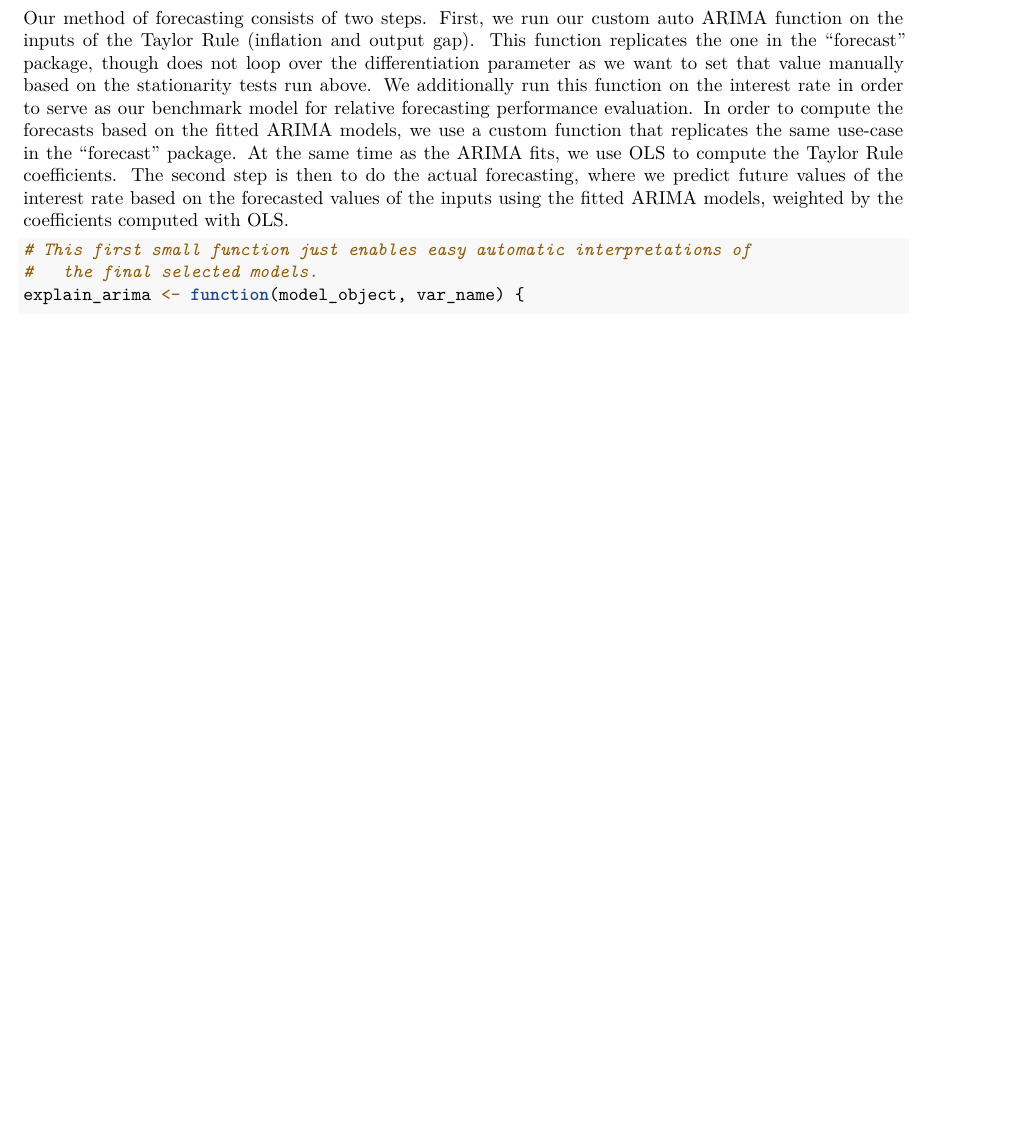
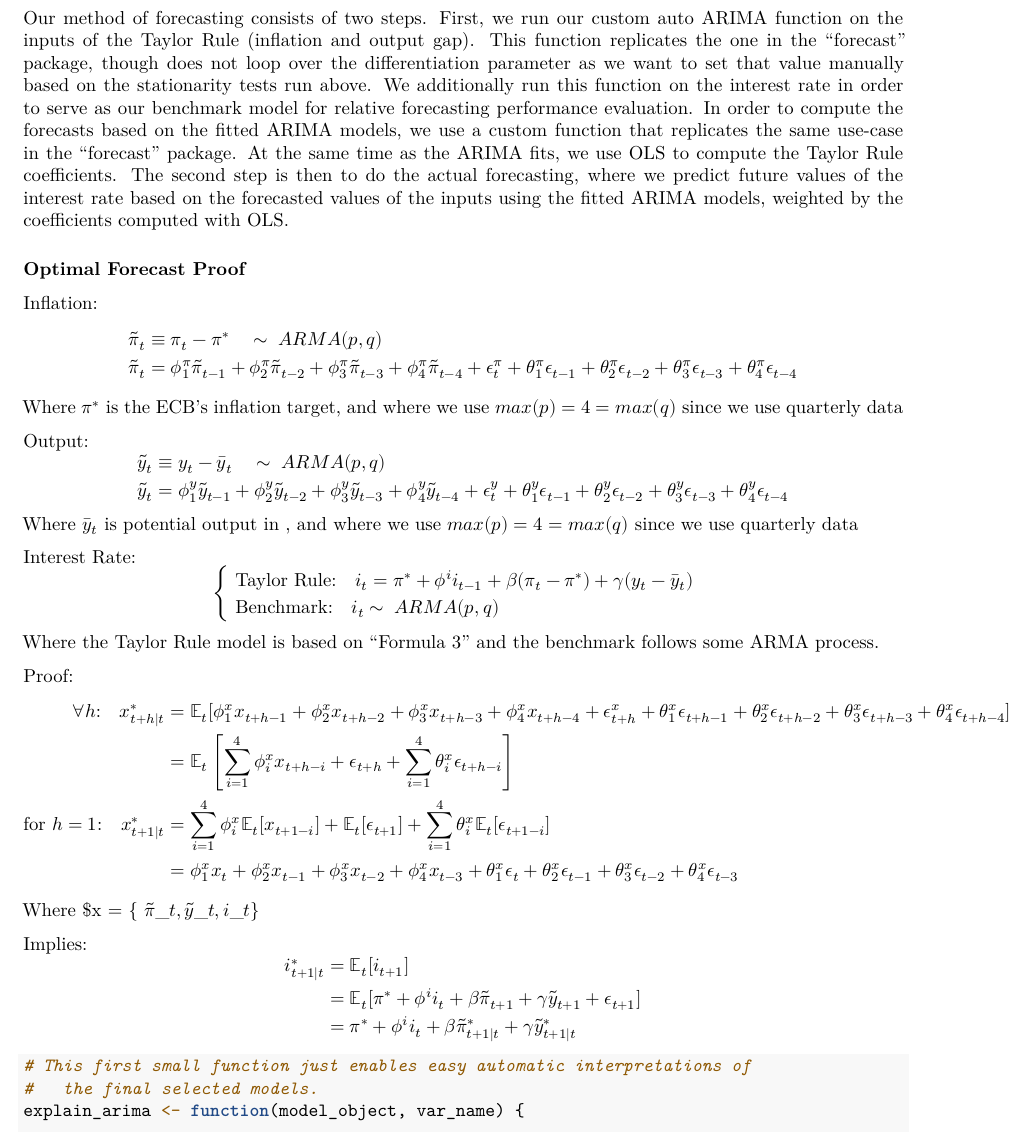
Before and after one commit to theshufflebee/therockcast, an R Markdown document (ECB_Project.Rmd): part of page 16 of 36, cut so that both start at the same text, the shorter picture padded with empty space. Rendered offline with R 4.5, knitr and Pandoc, then LaTeX, with nearby package versions; some code elsewhere in the file could not run offline.

Commit message:
writing proofs

````diff
--- a/ECB_Project.Rmd
+++ b/ECB_Project.Rmd
@@ -732,6 +732,61 @@ At the same time as the ARIMA fits, we use OLS to compute the Taylor Rule coeffi
 The second step is then to do the actual forecasting, where we predict future values
 of the interest rate based on the forecasted values of the inputs using the fitted
 ARIMA models, weighted by the coefficients computed with OLS.
+
+
+
+### Optimal Forecast Proof
+
+Inflation:
+$$
+\begin{aligned}
+    \tilde{\pi}_t &\equiv \pi_t - \pi^* \quad \overset{\mathrm{}}{\sim} \; ARMA(p,q) \\
+    \tilde{\pi}_t &= \phi_1^\pi \tilde{\pi}_{t-1} + \phi_2^\pi \tilde{\pi}_{t-2} + \phi_3^\pi \tilde{\pi}_{t-3} + \phi_4^\pi \tilde{\pi}_{t-4} + \epsilon_t^\pi + \theta_1^\pi \epsilon_{t-1} + \theta_2^\pi \epsilon_{t-2} + \theta_3^\pi \epsilon_{t-3} + \theta_4^\pi \epsilon_{t-4}
+\end{aligned}
+$$
+Where $\pi^*$ is the ECB's inflation target, and where we use $max(p) = 4 = max(q)$ since we use quarterly data
+
+
+Output:
+$$
+\begin{aligned}
+    \tilde{y}_t &\equiv y_t - \bar{y}_t \quad \overset{\mathrm{}}{\sim} \; ARMA(p,q) \\
+    \tilde{y}_t &= \phi_1^y \tilde{y}_{t-1} + \phi_2^y \tilde{y}_{t-2} + \phi_3^y \tilde{y}_{t-3} + \phi_4^y \tilde{y}_{t-4} + \epsilon_t^y + \theta_1^y \epsilon_{t-1} + \theta_2^y \epsilon_{t-2} + \theta_3^y \epsilon_{t-3} + \theta_4^y \epsilon_{t-4}
+\end{aligned}
+$$
+Where $\bar{y}_t$ is potential output in , and where we use $max(p) = 4 = max(q)$ since we use quarterly data
+
+
+Interest Rate:
+$$
+\begin{cases}
+  \text{ Taylor Rule:} \quad i_t = \pi^* + \phi^i i_{t-1} + \beta(\pi_t - \pi^*) + \gamma(y_t-\bar{y}_t) \\
+  \text{ Benchmark:} \quad i_t \overset{\mathrm{}}{\sim} \; ARMA(p,q)
+\end{cases}
+$$
+Where the Taylor Rule model is based on "Formula 3" and the benchmark follows some ARMA process.
+
+
+Proof:
+$$
+\begin{aligned}
+  \forall h \text{:} \quad x_{t+h|t}^* &= \mathbb{E}_t [\phi_1^x x_{t+h-1} + \phi_2^x x_{t+h-2} + \phi_3^x x_{t+h-3} + \phi_4^x x_{t+h-4} + \epsilon_{t+h}^x + \theta_1^x \epsilon_{t+h-1} + \theta_2^x \epsilon_{t+h-2} + \theta_3^x \epsilon_{t+h-3} + \theta_4^x \epsilon_{t+h-4}] \\
+  &= \mathbb{E}_t \left[ \sum_{i=1}^4 \phi_i^x x_{t+h-i} + \epsilon_{t+h} + \sum^4_{i=1}\theta^x_i \epsilon_{t+h-i} \right] \\
+  \text{for } h=1 \text{:} \quad x_{t+1|t}^* &= \sum_{i=1}^4 \phi_i^x \mathbb{E}_t [  x_{t+1-i} ] +  \mathbb{E}_t [\epsilon_{t+1}] + \sum^4_{i=1}\theta^x_i \mathbb{E}_t [\epsilon_{t+1-i}] \\
+  &= \phi^x_1x_t+\phi^x_2x_{t-1}+\phi^x_3x_{t-2}+\phi^x_4x_{t-3}+\theta^x_1\epsilon_{t}+\theta^x_2\epsilon_{t-1}+\theta^x_3\epsilon_{t-2}+\theta^x_4\epsilon_{t-3}
+\end{aligned}
+$$
+Where $x = \{ \tilde{\pi}_t , \tilde{y}_t , i_t \}
+
+Implies:
+$$
+\begin{aligned}
+  i_{t+1|t}^* &= \mathbb{E}_t [i_{t+1}]  \\
+              &= \mathbb{E}_t [\pi^* + \phi^i i_t + \beta \tilde{\pi}_{t+1} + \gamma \tilde{y}_{t+1} + \epsilon_{t+1}] \\
+              &= \pi^* + \phi^i i_t + \beta \tilde{\pi}_{t+1|t}^* + \gamma \tilde{y}_{t+1|t}^*
+\end{aligned}
+$$
+
 
 ```{r explain_arima_func, echo=TRUE, message=FALSE, warning=FALSE}
 
````
Also changed, not shown: ECB_Project.Rmd (4 more changed lines).
